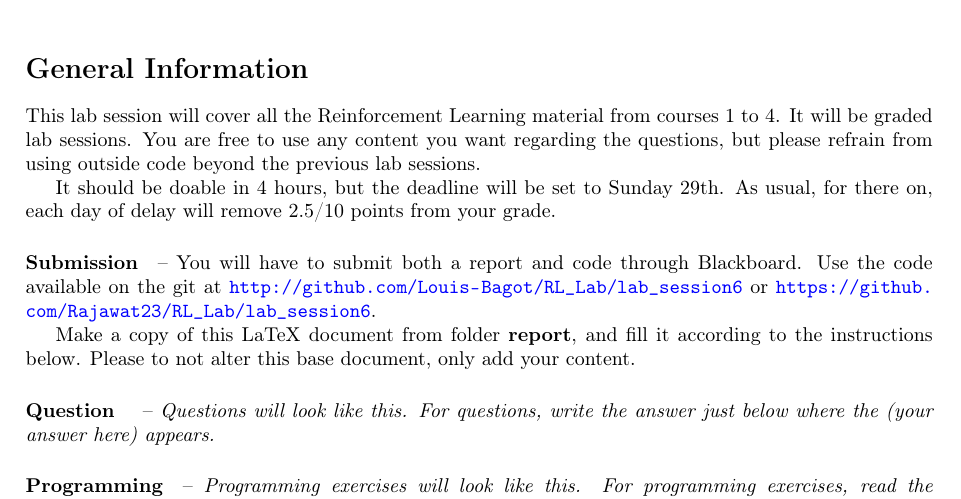
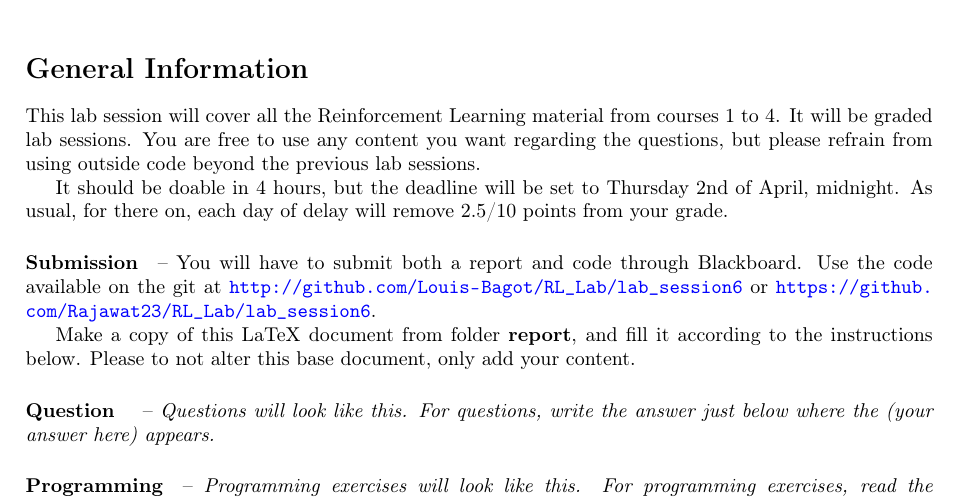
Before and after one commit to Louis-Bagot/RL_Lab, a LaTeX document (lab_session6/report/main.tex): part of page 1 of 4, cut so that both start at the same text. Compiled offline with pdfLaTeX.

Commit message:
fixing deadline

```diff
--- a/lab_session6/report/main.tex
+++ b/lab_session6/report/main.tex
@@ -50,7 +50,7 @@
 \section*{General Information}
 This lab session will cover all the Reinforcement Learning material from courses 1 to 4. It will be graded lab sessions. You are free to use any content you want regarding the questions, but please refrain from using outside code beyond the previous lab sessions.
 
-It should be doable in 4 hours, but the deadline will be set to Sunday 29th. As usual, for there on, each day of delay will remove 2.5/10 points from your grade.
+It should be doable in 4 hours, but the deadline will be set to Thursday 2nd of April, midnight. As usual, for there on, each day of delay will remove 2.5/10 points from your grade.
 
 \paragraph{Submission} --
 You will have to submit both a report and code through Blackboard. Use the code available on the git at \url{http://github.com/Louis-Bagot/RL_Lab/lab_session6} or \url{https://github.com/Rajawat23/RL_Lab/lab_session6}.
```
